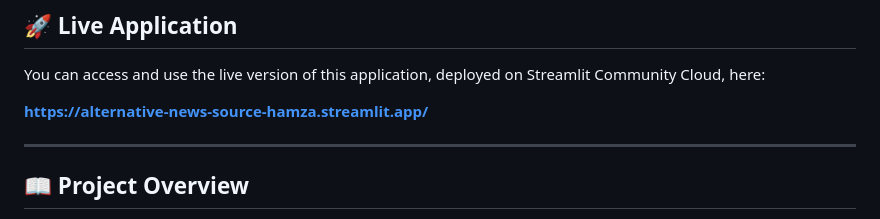
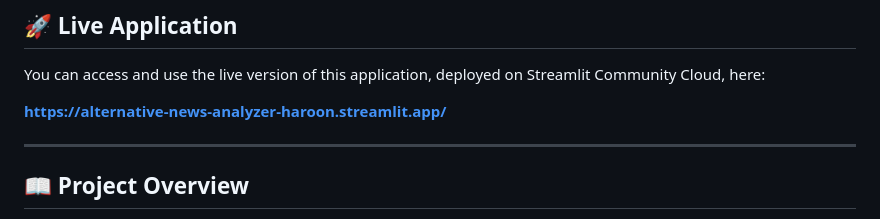
Before and after one commit to haroonshehzad159/Alternative-News-Analyzer, a Markdown page: README.md, the part around the change. Rendered like a GitHub page.

Commit message:
Update and finalize README.md file

```diff
--- a/README.md
+++ b/README.md
@@ -4,7 +4,7 @@
 
 You can access and use the live version of this application, deployed on Streamlit Community Cloud, here:
 
-**[https://alternative-news-source-hamza.streamlit.app/](https://alternative-news-source-hamza.streamlit.app/)**
+**[https://alternative-news-analyzer-haroon.streamlit.app/](https://alternative-news-analyzer-haroon.streamlit.app/)**
 
 ---
 
```
